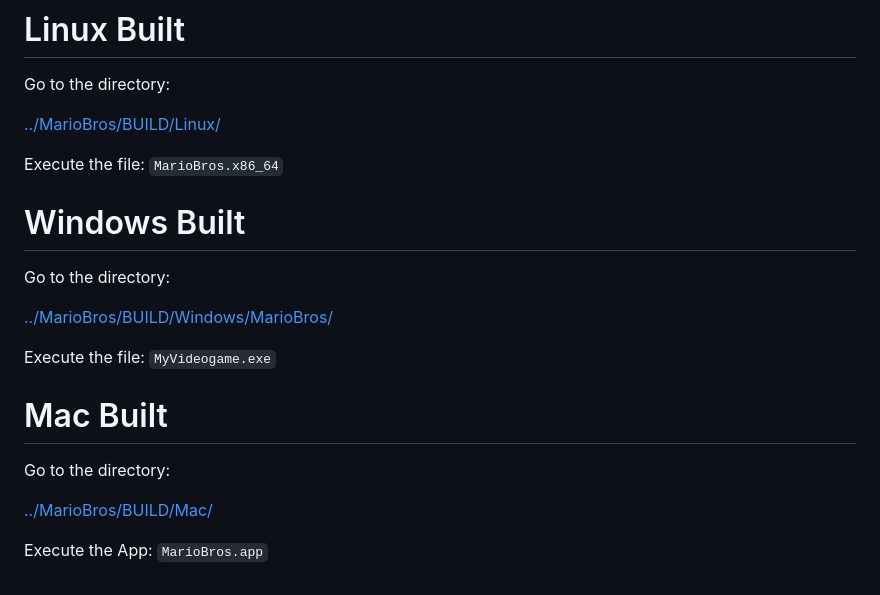
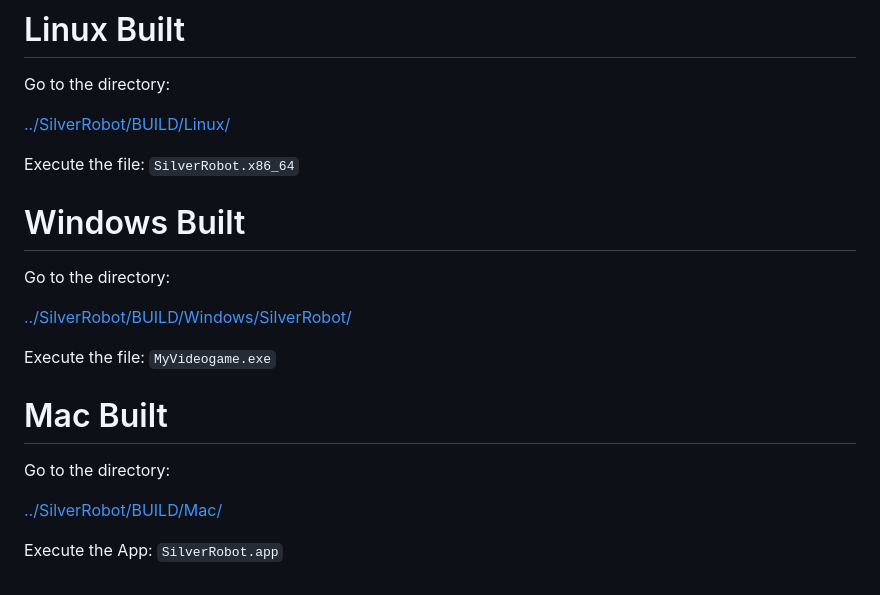
Before and after one commit to jckuri/silver_robot, a Markdown page: BUILD/README.md, the part around the change. GitHub-like rendering.

```diff
--- a/BUILD/README.md
+++ b/BUILD/README.md
@@ -2,15 +2,15 @@
 
 Go to the directory:
 
-[../MarioBros/BUILD/Linux/](../MarioBros/BUILD/Linux/)
+[../SilverRobot/BUILD/Linux/](../SilverRobot/BUILD/Linux/)
 
-Execute the file: `MarioBros.x86_64`
+Execute the file: `SilverRobot.x86_64`
 
 # Windows Built
 
 Go to the directory:
 
-[../MarioBros/BUILD/Windows/MarioBros/](../MarioBros/BUILD/Windows/MarioBros/)
+[../SilverRobot/BUILD/Windows/SilverRobot/](../SilverRobot/BUILD/Windows/SilverRobot/)
 
 Execute the file: `MyVideogame.exe`
 
@@ -18,6 +18,6 @@ Execute the file: `MyVideogame.exe`
 
 Go to the directory:
 
-[../MarioBros/BUILD/Mac/](../MarioBros/BUILD/Mac/)
+[../SilverRobot/BUILD/Mac/](../SilverRobot/BUILD/Mac/)
 
-Execute the App: `MarioBros.app`
+Execute the App: `SilverRobot.app`
```
Also changed, not shown: README.md (+18 -14 lines), images/switch_14_50/CoinManager.png (added), images/switch_14_50/CoinsText.png (added), images/tilemap.png, 4 other files.
